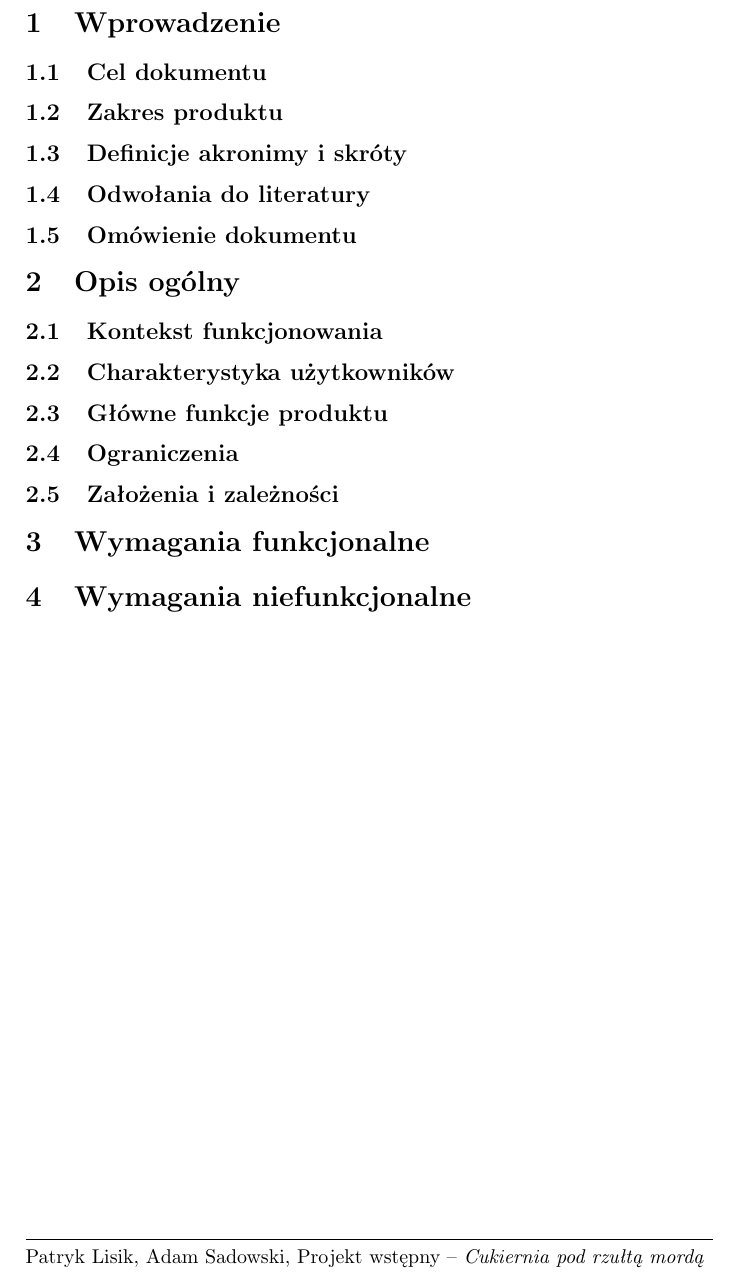
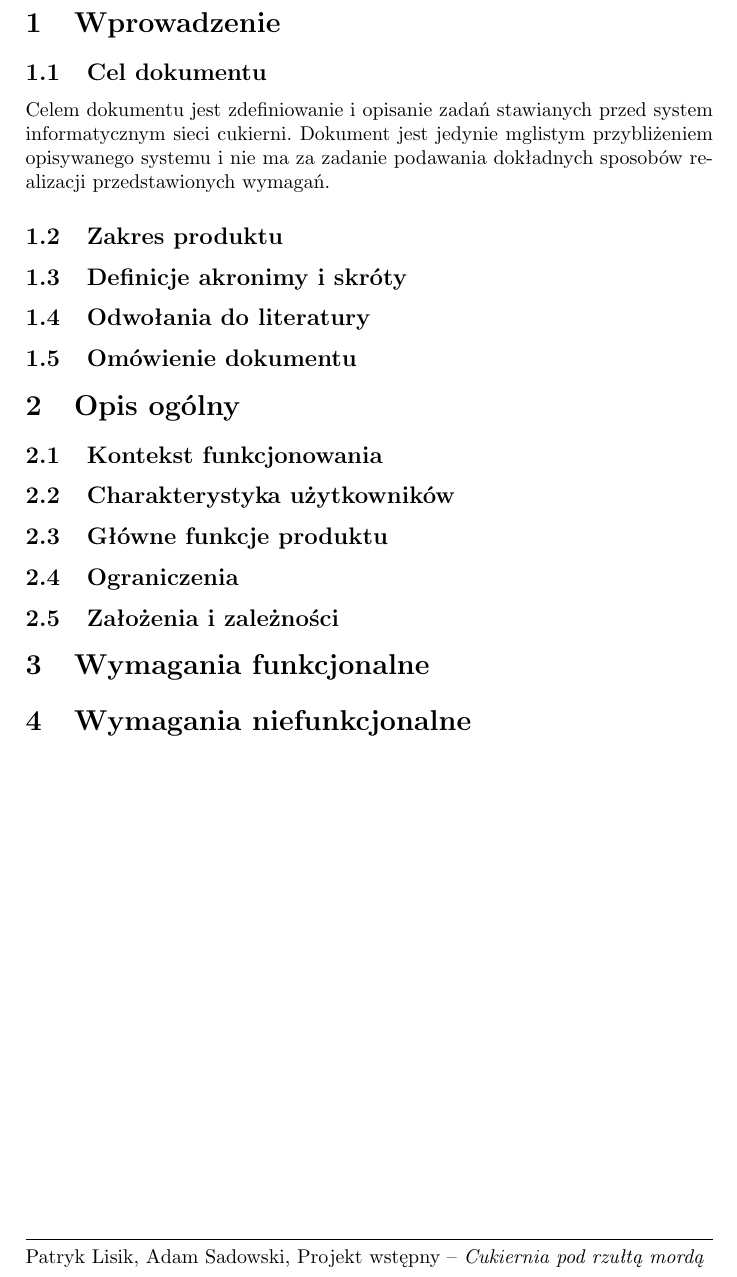
Before and after one commit to PatrykLisik/PSI, a LaTeX document (projekt_wstepny.tex): part of page 2 of 2, cut so that both start at the same text. Compiled offline with pdfLaTeX.

Commit message:
first draft

```diff
--- a/projekt_wstepny.tex
+++ b/projekt_wstepny.tex
@@ -1,4 +1,4 @@
-\documentclass[14pt,a4paper]{article}
+\documentclass[16pt,a4paper]{article}
 \usepackage[utf8]{inputenc}
 \usepackage{polski}
 \usepackage[polish]{babel}
@@ -57,6 +57,7 @@ grupa \textsc{wtorek 12:30} \linebreak\linebreak
 \end{titlepage}
 \section{Wprowadzenie}
 \subsection{Cel dokumentu}
+Celem dokumentu jest zdefiniowanie i opisanie zadań stawianych przed system informatycznym sieci cukierni. Dokument jest jedynie mglistym przybliżeniem opisywanego systemu i nie ma za zadanie podawania dokładnych sposobów realizacji przedstawionych wymagań.
 \subsection{Zakres produktu}
 \subsection{Definicje akronimy i skróty}
 \subsection{Odwołania do literatury}
```
